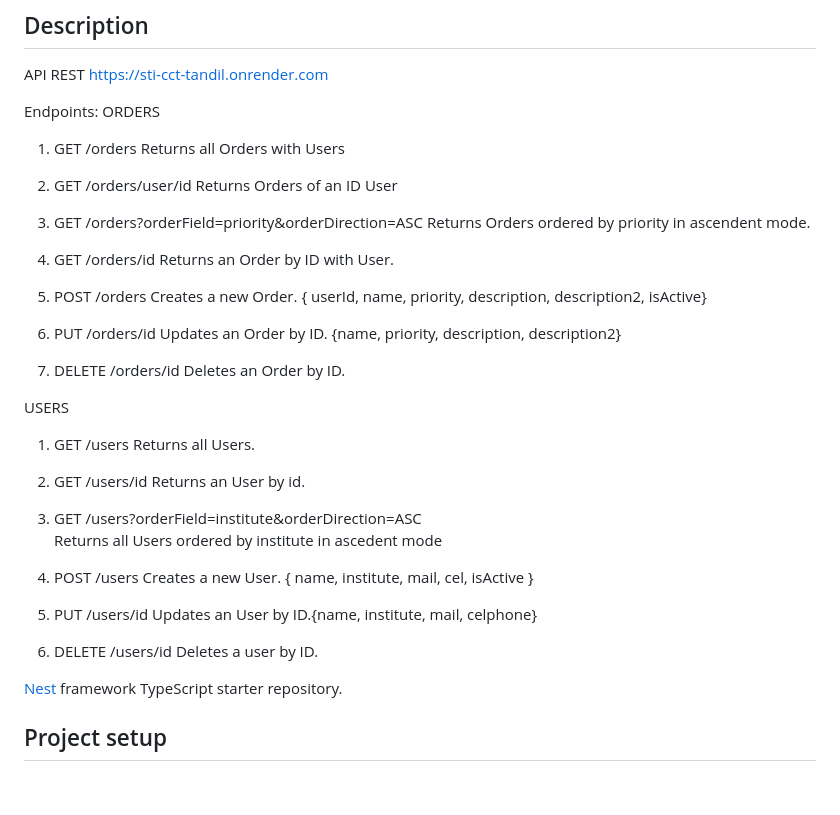
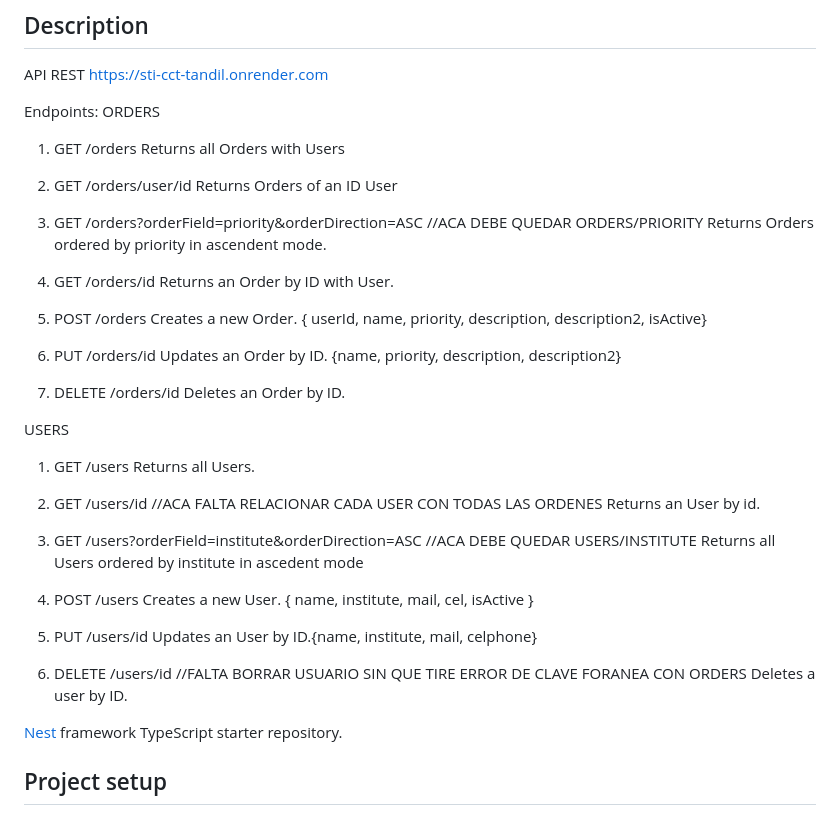
Before and after one commit to Aleisistan/sticctbackendcasa, a Markdown page: README.md, the part around the change. Drawn GitHub-style; blank space fills up the shorter version.

Commit message:
Update README.md
FALTA HACER

```diff
--- a/README.md
+++ b/README.md
@@ -35,7 +35,7 @@ ORDERS
 2. GET /orders/user/id
         Returns Orders of an ID User
 
-3. GET /orders?orderField=priority&orderDirection=ASC
+3. GET /orders?orderField=priority&orderDirection=ASC //ACA DEBE QUEDAR ORDERS/PRIORITY
 Returns Orders ordered by priority in ascendent mode.
 
 4. GET /orders/id
@@ -55,10 +55,10 @@ USERS
 1. GET /users
 Returns all Users.
 
-2. GET /users/id
+2. GET /users/id  //ACA FALTA RELACIONAR CADA USER CON TODAS LAS ORDENES
 Returns an User by id.
 
-3. GET /users?orderField=institute&orderDirection=ASC
+3. GET /users?orderField=institute&orderDirection=ASC  //ACA DEBE QUEDAR USERS/INSTITUTE
 Returns all Users ordered by institute in ascedent mode
 
 4. POST /users
@@ -67,7 +67,7 @@ Creates a new User. { name, institute, mail, cel, isActive }
 5. PUT /users/id
 Updates an User by ID.{name, institute, mail, celphone}
 
-6. DELETE /users/id
+6. DELETE /users/id  //FALTA BORRAR USUARIO SIN QUE TIRE ERROR DE CLAVE FORANEA CON ORDERS
  Deletes a user by ID.
 
 
```
